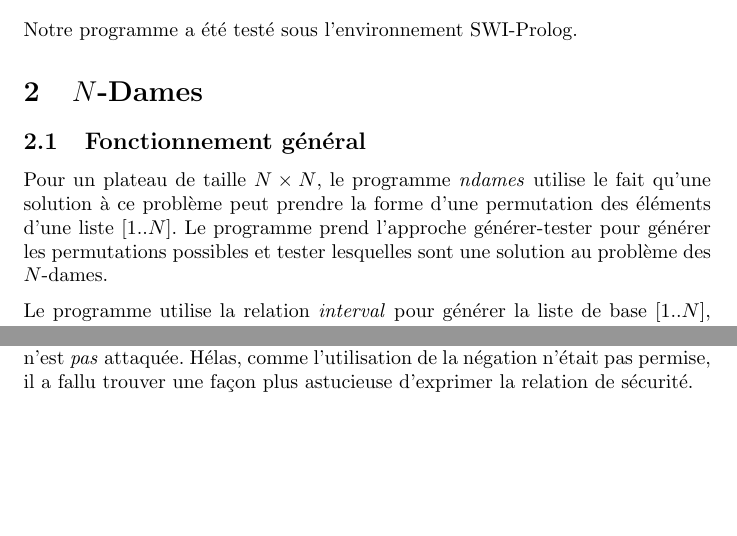
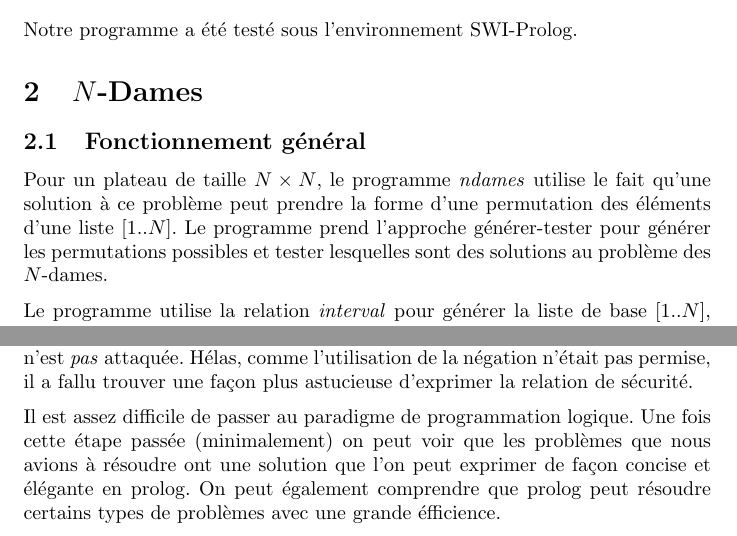
Before and after one commit to gnuvince/IFT2035-TP3, a LaTeX document (rapport.tex): two parts of pages 1 and 4 of 4, joined at a grey line, cut so that both start at the same text, the shorter picture padded with empty space. Compiled offline with pdfLaTeX.

Commit message:
Ajouté mon petit paragraphe subjectif. Corrigé le LV en NV et qqes coquilles.

```diff
--- a/rapport.tex
+++ b/rapport.tex
@@ -31,7 +31,7 @@ Pour un plateau de taille $N \times N$, le programme \emph{ndames}
 utilise le fait qu'une solution à ce problème peut prendre la forme
 d'une permutation des éléments d'une liste $[1..N]$. Le programme prend
 l'approche générer-tester pour générer les permutations possibles et
-tester lesquelles sont une solution au problème des $N$-dames.
+tester lesquelles sont des solutions au problème des $N$-dames.
 
 Le programme utilise la relation \emph{interval} pour générer la liste
 de base $[1..N]$, la relation \emph{perm} pour générer les permutations
@@ -181,4 +181,6 @@ attaquée.  Hélas, comme l'utilisation de la négation n'était pas
 permise, il a fallu trouver une façon plus astucieuse d'exprimer la
 relation de sécurité.
 
+Il est assez difficile de passer au paradigme de programmation logique. Une fois cette étape passée (minimalement) on peut voir que les problèmes que nous avions à résoudre ont une solution que l'on peut exprimer de façon concise et élégante en prolog. On peut également comprendre que prolog peut résoudre certains types de problèmes avec une grande éfficience.
+
 \end{document}
```
Also changed, not shown: rapport.tex (2 more changed lines).
